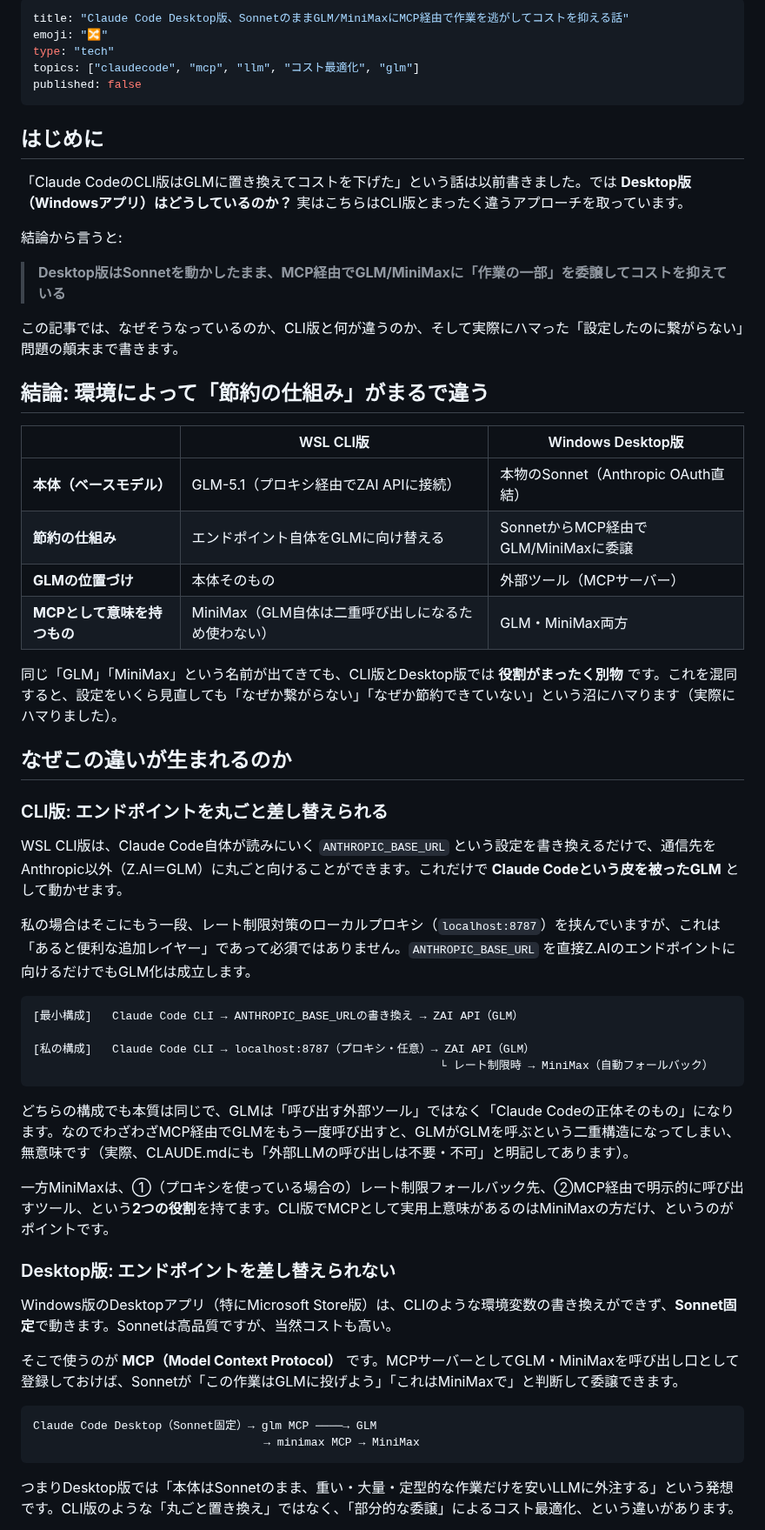
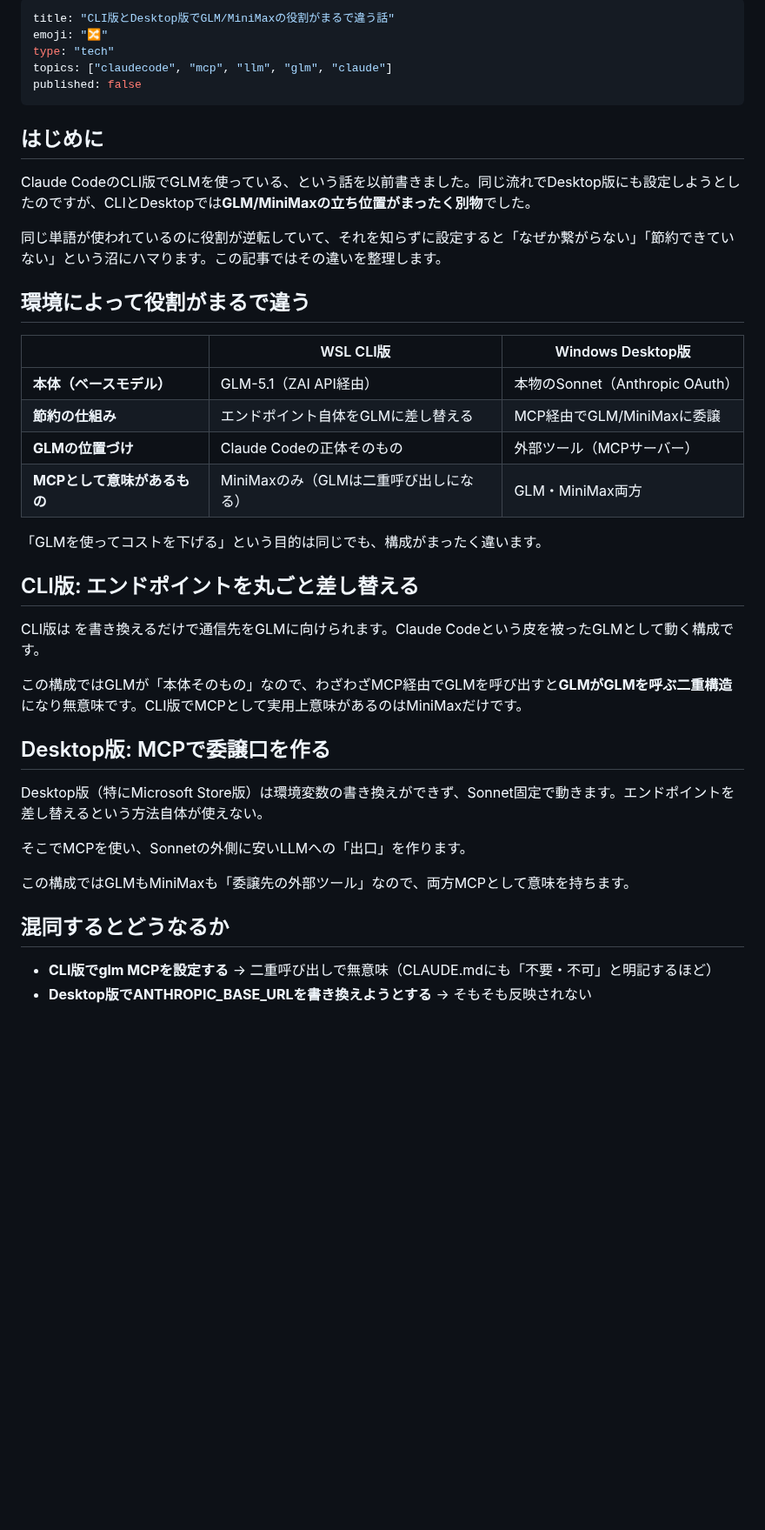
Before and after one commit to fukukei23/zenn, a Markdown page: articles/claude-code-desktop-mcp-cost-delegation.md, the part around one of its changes. Shown at 87% size. Rendered like a GitHub page; blank space fills up the shorter version.

Commit message:
add+refactor: Desktop版MCP記事を2本立てに再構成（How-to新規追加 + CLI/Desktop比較に専念するよう既存記事改訂）

````diff
--- a/articles/claude-code-desktop-mcp-cost-delegation.md
+++ b/articles/claude-code-desktop-mcp-cost-delegation.md
@@ -1,61 +1,48 @@
 ---
-title: "Claude Code Desktop版、SonnetのままGLM/MiniMaxにMCP経由で作業を逃がしてコストを抑える話"
+title: "CLI版とDesktop版でGLM/MiniMaxの役割がまるで違う話"
 emoji: "🔀"
 type: "tech"
-topics: ["claudecode", "mcp", "llm", "コスト最適化", "glm"]
+topics: ["claudecode", "mcp", "llm", "glm", "claude"]
 published: false
 ---
 
 ## はじめに
 
-「Claude CodeのCLI版はGLMに置き換えてコストを下げた」という話は以前書きました。では **Desktop版（Windowsアプリ）はどうしているのか？** 実はこちらはCLI版とまったく違うアプローチを取っています。
+Claude CodeのCLI版でGLMを使っている、という話を以前書きました。同じ流れでDesktop版にも設定しようとしたのですが、CLIとDesktopでは**GLM/MiniMaxの立ち位置がまったく別物**でした。
 
-結論から言うと:
+同じ単語が使われているのに役割が逆転していて、それを知らずに設定すると「なぜか繋がらない」「節約できていない」という沼にハマります。この記事ではその違いを整理します。
 
-> **Desktop版はSonnetを動かしたまま、MCP経由でGLM/MiniMaxに「作業の一部」を委譲してコストを抑えている**
-
-この記事では、なぜそうなっているのか、CLI版と何が違うのか、そして実際にハマった「設定したのに繋がらない」問題の顛末まで書きます。
-
-## 結論: 環境によって「節約の仕組み」がまるで違う
+## 環境によって役割がまるで違う
 
 | | WSL CLI版 | Windows Desktop版 |
 |---|---|---|
-| **本体（ベースモデル）** | GLM-5.1（プロキシ経由でZAI APIに接続） | 本物のSonnet（Anthropic OAuth直結） |
-| **節約の仕組み** | エンドポイント自体をGLMに向け替える | SonnetからMCP経由でGLM/MiniMaxに委譲 |
-| **GLMの位置づけ** | 本体そのもの | 外部ツール（MCPサーバー） |
-| **MCPとして意味を持つもの** | MiniMax（GLM自体は二重呼び出しになるため使わない） | GLM・MiniMax両方 |
+| **本体（ベースモデル）** | GLM-5.1（ZAI API経由） | 本物のSonnet（Anthropic OAuth） |
+| **節約の仕組み** | エンドポイント自体をGLMに差し替える | MCP経由でGLM/MiniMaxに委譲 |
+| **GLMの位置づけ** | Claude Codeの正体そのもの | 外部ツール（MCPサーバー） |
+| **MCPとして意味があるもの** | MiniMaxのみ（GLMは二重呼び出しになる） | GLM・MiniMax両方 |
 
-同じ「GLM」「MiniMax」という名前が出てきても、CLI版とDesktop版では **役割がまったく別物** です。これを混同すると、設定をいくら見直しても「なぜか繋がらない」「なぜか節約できていない」という沼にハマります（実際にハマりました）。
+「GLMを使ってコストを下げる」という目的は同じでも、構成がまったく違います。
 
-## なぜこの違いが生まれるのか
+## CLI版: エンドポイントを丸ごと差し替える
 
-### CLI版: エンドポイントを丸ごと差し替えられる
+CLI版は  を書き換えるだけで通信先をGLMに向けられます。Claude Codeという皮を被ったGLMとして動く構成です。
 
-WSL CLI版は、Claude Code自体が読みにいく `ANTHROPIC_BASE_URL` という設定を書き換えるだけで、通信先をAnthropic以外（Z.AI＝GLM）に丸ごと向けることができます。これだけで **Claude Codeという皮を被ったGLM** として動かせます。
 
-私の場合はそこにもう一段、レート制限対策のローカルプロキシ（`localhost:8787`）を挟んでいますが、これは「あると便利な追加レイヤー」であって必須ではありません。`ANTHROPIC_BASE_URL` を直接Z.AIのエンドポイントに向けるだけでもGLM化は成立します。
 
-```
-[最小構成]   Claude Code CLI → ANTHROPIC_BASE_URLの書き換え → ZAI API（GLM）
+この構成ではGLMが「本体そのもの」なので、わざわざMCP経由でGLMを呼び出すと**GLMがGLMを呼ぶ二重構造**になり無意味です。CLI版でMCPとして実用上意味があるのはMiniMaxだけです。
 
-[私の構成]   Claude Code CLI → localhost:8787（プロキシ・任意）→ ZAI API（GLM）
-                                                            └ レート制限時 → MiniMax（自動フォールバック）
-```
+## Desktop版: MCPで委譲口を作る
 
-どちらの構成でも本質は同じで、GLMは「呼び出す外部ツール」ではなく「Claude Codeの正体そのもの」になります。なのでわざわざMCP経由でGLMをもう一度呼び出すと、GLMがGLMを呼ぶという二重構造になってしまい、無意味です（実際、CLAUDE.mdにも「外部LLMの呼び出しは不要・不可」と明記してあります）。
+Desktop版（特にMicrosoft Store版）は環境変数の書き換えができず、Sonnet固定で動きます。エンドポイントを差し替えるという方法自体が使えない。
 
-一方MiniMaxは、①（プロキシを使っている場合の）レート制限フォールバック先、②MCP経由で明示的に呼び出すツール、という**2つの役割**を持てます。CLI版でMCPとして実用上意味があるのはMiniMaxの方だけ、というのがポイントです。
+そこでMCPを使い、Sonnetの外側に安いLLMへの「出口」を作ります。
 
-### Desktop版: エンドポイントを差し替えられない
 
-Windows版のDesktopアプリ（特にMicrosoft Store版）は、CLIのような環境変数の書き換えができず、**Sonnet固定**で動きます。Sonnetは高品質ですが、当然コストも高い。
 
-そこで使うのが **MCP（Model Context Protocol）** です。MCPサーバーとしてGLM・MiniMaxを呼び出し口として登録しておけば、Sonnetが「この作業はGLMに投げよう」「これはMiniMaxで」と判断して委譲できます。
+この構成ではGLMもMiniMaxも「委譲先の外部ツール」なので、両方MCPとして意味を持ちます。
 
-```
-Claude Code Desktop（Sonnet固定）→ glm MCP ────→ GLM
-                                  → minimax MCP → MiniMax
-```
+## 混同するとどうなるか
 
-つまりDesktop版では「本体はSonnetのまま、重い・大量・定型的な作業だけを安いLLMに外注する」という発想です。CLI版のような「丸ごと置き換え」ではなく、「部分的な委譲」によるコスト最適化、という違いがあります。
+- **CLI版でglm MCPを設定する** → 二重呼び出しで無意味（CLAUDE.mdにも「不要・不可」と明記するほど）
+- **Desktop版でANTHROPIC_BASE_URLを書き換えようとする** → そもそも反映されない
 
````
Also changed, not shown: other parts of articles/claude-code-desktop-mcp-cost-delegation.md (+12 -39 lines), articles/claude-code-desktop-mcp-cost-reduction.md (added, +83 -0 lines).
